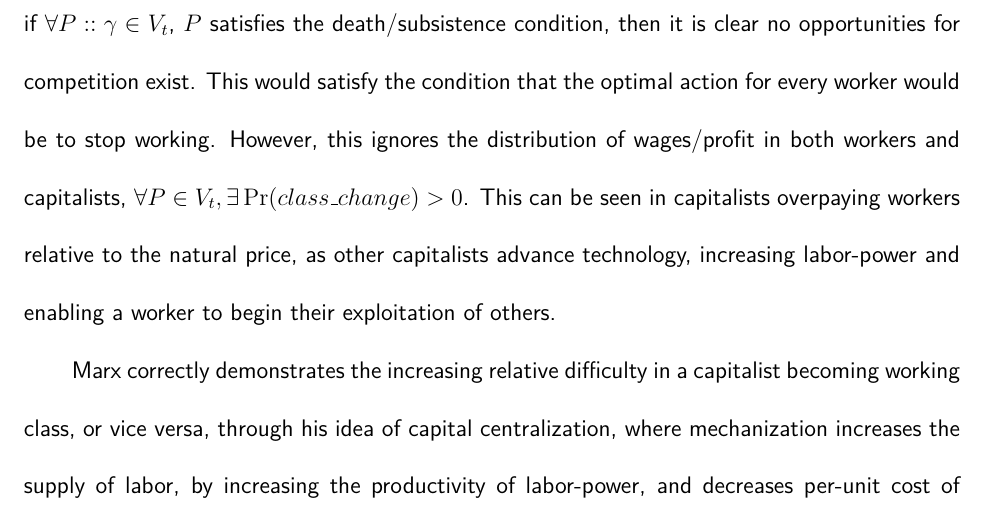
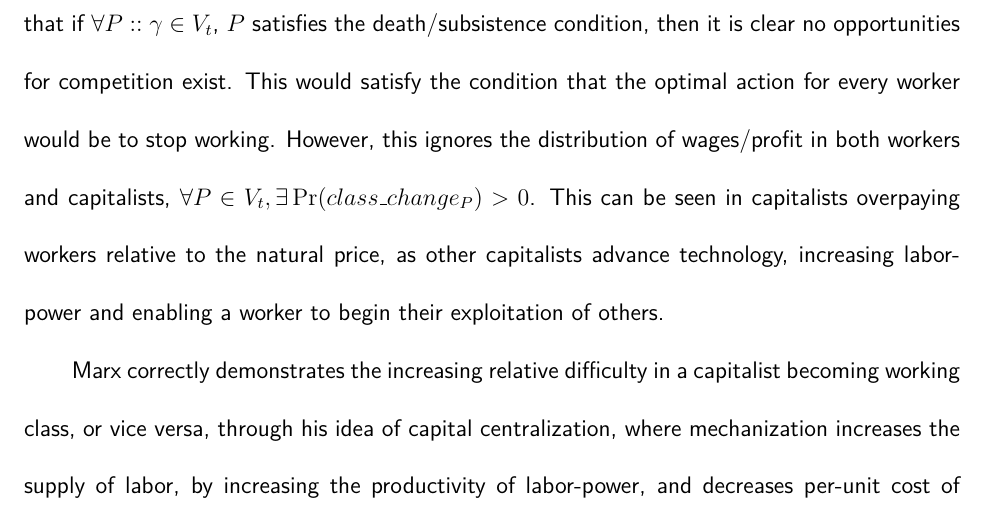
Before and after one commit to anandijain/learning, a LaTeX document (random/school/paper.tex): part of page 6 of 7, cut so that both start at the same text. Compiled offline with pdfLaTeX.

Commit message:
last fix

```diff
--- a/random/school/paper.tex
+++ b/random/school/paper.tex
@@ -80,7 +80,7 @@ If it were the case that every worker was selling their labor at subsistence, th
 We can extend the type Person, with an attribute characterizing their class, where a Person is a wage-laborer $\beta$ or a capitalist $\gamma$, $P_i::\beta$ and $P_i::\gamma$ respectively.
 It is clear that if $\forall P::\gamma \in V_t$, $P$ satisfies the death/subsistence condition, then it is clear no opportunities for competition exist.
 This would satisfy the condition that the optimal action for every worker would be to stop working.
-However, this ignores the distribution of wages/profit in both workers and capitalists, $\forall P \in V_t, \exists \Pr(class\_change) > 0$.
+However, this ignores the distribution of wages/profit in both workers and capitalists, $\forall P \in V_t, \exists \Pr(class\_change_P) > 0$.
 This can be seen in capitalists overpaying workers relative to the natural price, as other capitalists advance technology, increasing labor-power and enabling a worker to begin their exploitation of others. \par
 
 Marx correctly demonstrates the increasing relative difficulty in a capitalist becoming working class, or vice versa, through his idea of capital centralization, where mechanization increases the supply of labor, by increasing the productivity of labor-power, and decreases per-unit cost of production, `demand for labour is not identical with increase of capital, nor supply of labour with increase of the working-class' (Marx 640).
```
Also changed, not shown: random/school/paper.pdf.
